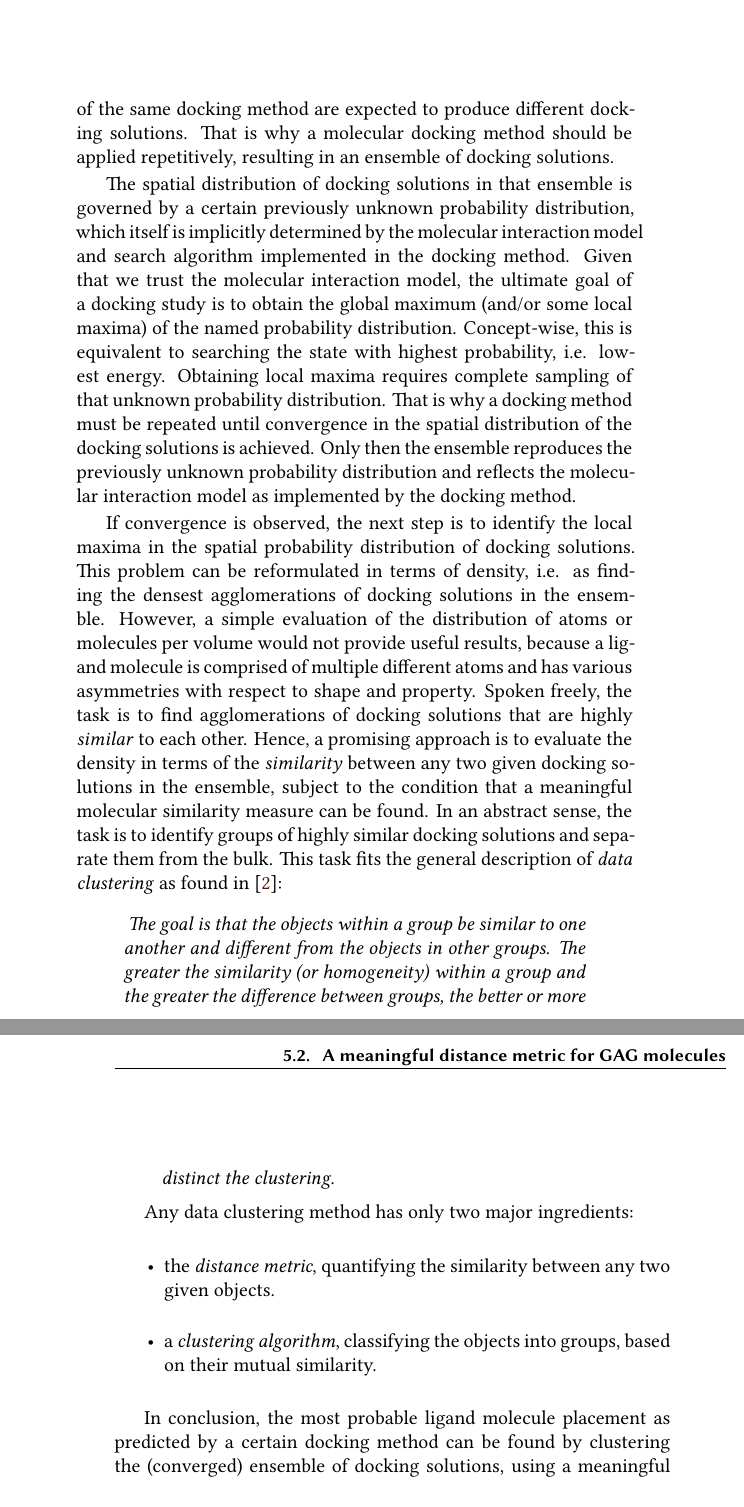
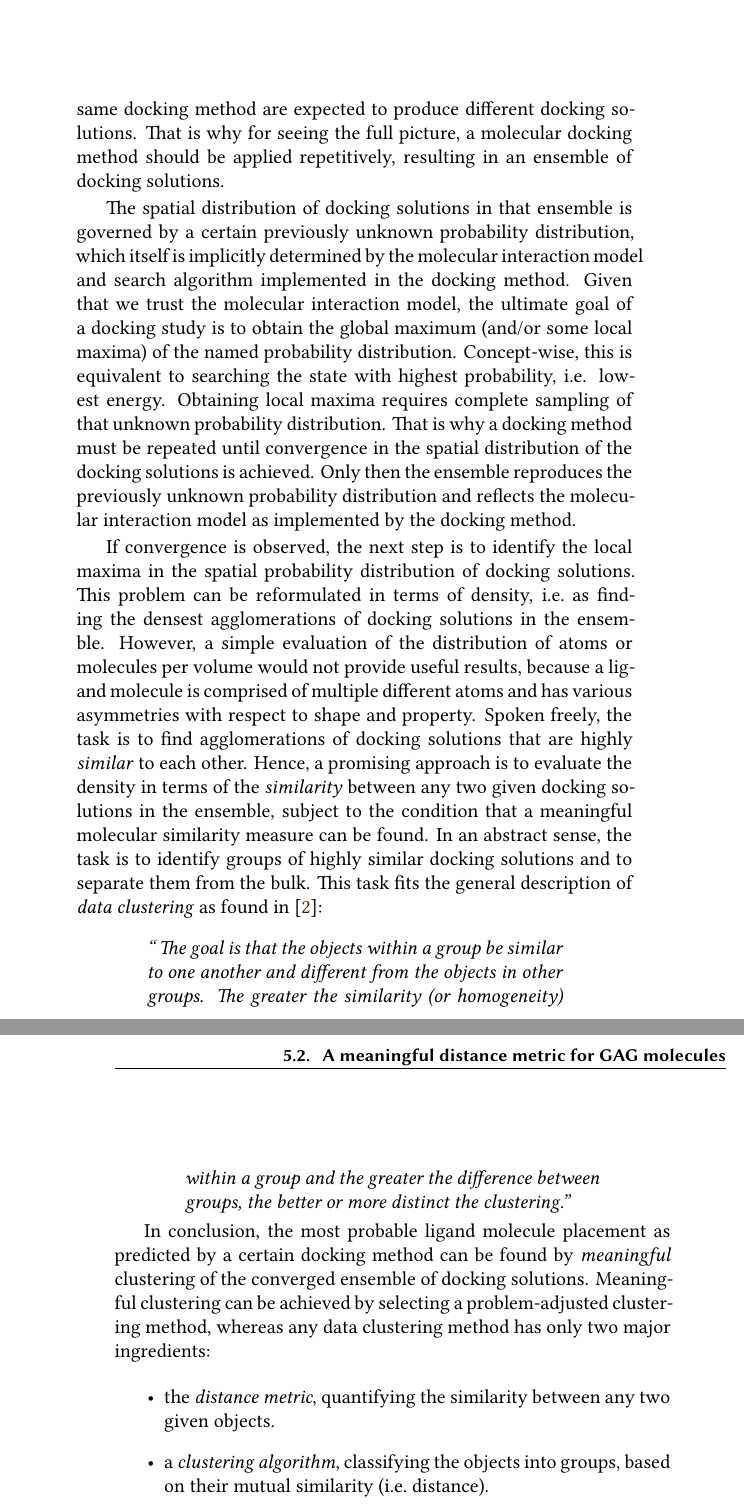
Before and after one commit to jgehrcke/phd-thesis, a LaTeX thesis (latexproject/main.tex, which reads latexproject/05_interpreting_docking_results.tex): two parts of pages 22 and 23 of 95 before the commit and two parts of pages 22 and 23 of 97 after it, joined at a grey line, cut so that both start at the same text. Compiled offline with XeLaTeX.

Commit message:
clustering: text work.

```diff
--- a/latexproject/05_interpreting_docking_results.tex
+++ b/latexproject/05_interpreting_docking_results.tex
@@ -11,4 +11,5 @@ we present a method optimized for clustering docking solution ensembles of GAG
 molecules.
 
 \section{Relevance of docking solution clustering}
+
 In the framework of this thesis the term \enquote{docking solution} shall be
@@ -17,8 +18,9 @@ ligand atoms in the reference coordinate system as defined by the receptor
 molecule. As a result of the statistical nature of the docking problem and the
 use of pseudo random numbers in implementations of common docking search
 algorithms, independent runs of the same docking method are expected to produce
-different docking solutions. That is why a molecular docking method should be
-applied repetitively, resulting in an ensemble of docking solutions.
+different docking solutions. That is why for seeing the full picture, a
+molecular docking method should be applied repetitively, resulting in an
+ensemble of docking solutions.
 
 The spatial distribution of docking solutions in that ensemble is governed by a
 certain previously unknown probability distribution, which itself is implicitly
@@ -35,7 +37,7 @@ the molecular interaction model as implemented by the docking method.
 
 If convergence is observed, the next step is to identify the local maxima in the
 spatial probability distribution of docking solutions. This problem can be
-reformulated in terms of density, i.e. as finding the densest agglomerations of
+reformulated in terms of density, i.e.\ as finding the densest agglomerations of
 docking solutions in the ensemble. However, a simple evaluation of the
 distribution of atoms or molecules per volume would not provide useful results,
 because a ligand molecule is comprised of multiple different atoms and has
@@ -45,27 +47,28 @@ to each other. Hence, a promising approach is to evaluate the density in terms
 of the \textit{similarity} between any two given docking solutions in the
 ensemble, subject to the condition that a meaningful molecular similarity
 measure can be found. In an abstract sense, the task is to identify groups of
-highly similar docking solutions and separate them from the bulk. This task fits
-the general description of \textit{data clustering} as found in
+highly similar docking solutions and to separate them from the bulk. This task
+fits the general description of \textit{data clustering} as found in
 \cite{tan_data_mining}:
 
-\begin{adjustwidth}{1cm}{1cm}
-\textit{
+\begin{adjustwidth}{1.5cm}{1.5cm}
+\textit{\enquote{
 The goal is that the objects within a group be similar to one another and
 different from the objects in other groups. The greater the similarity (or
 homogeneity) within a group and the greater the difference between groups, the
-better or more distinct the clustering.
-}
+better or more distinct the clustering.}}
 \end{adjustwidth}
 
-Any data clustering method has only two major ingredients:
+In conclusion, the most probable ligand molecule placement as predicted by a
+certain docking method can be found by \textit{meaningful} clustering of the
+converged ensemble of docking solutions. Meaningful clustering can be achieved
+by selecting a problem-adjusted clustering method, whereas any data clustering
+method has only two major ingredients:
+
 \begin{itemize}
 \item the \textit{distance metric}, quantifying the similarity between any two
 given objects.
 \item a \textit{clustering algorithm}, classifying the objects into groups,
-based on their mutual similarity.
+based on their mutual similarity (i.e.\ distance).
 \end{itemize}
 
-In conclusion, the most probable ligand molecule placement as predicted by a
-certain docking method can be found by clustering the (converged) ensemble of
-docking solutions, using a meaningful distance metric and a clustering algorithm
@@ -80,5 +83,7 @@ molecular structure ensembles in general.
 \section{A meaningful distance metric for GAG molecules}
 RMSatd
 
+\lipsum[1-2]
+
 
 \section{Algorithm of choice: DBSCAN}
```
Also changed, not shown: latexproject/05_interpreting_docking_results.tex (16 more changed lines).
